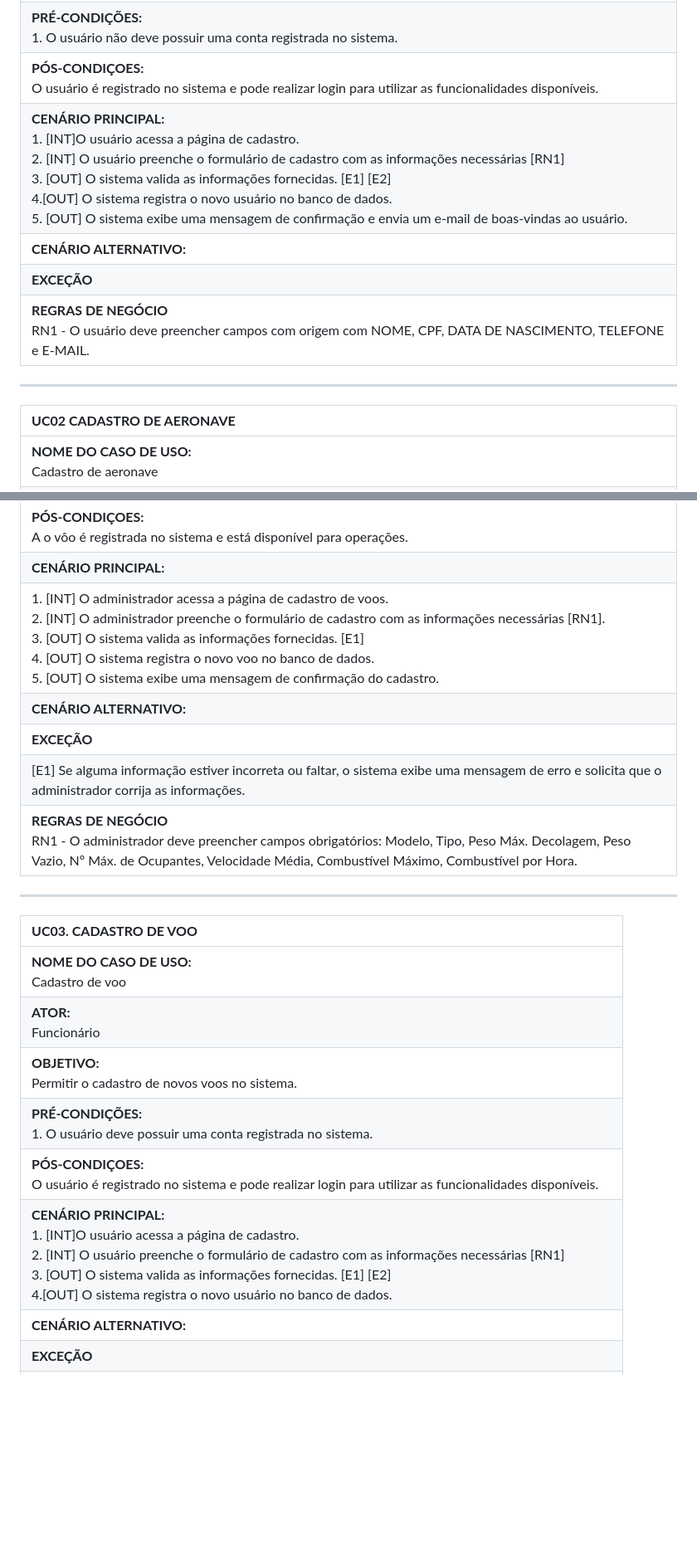
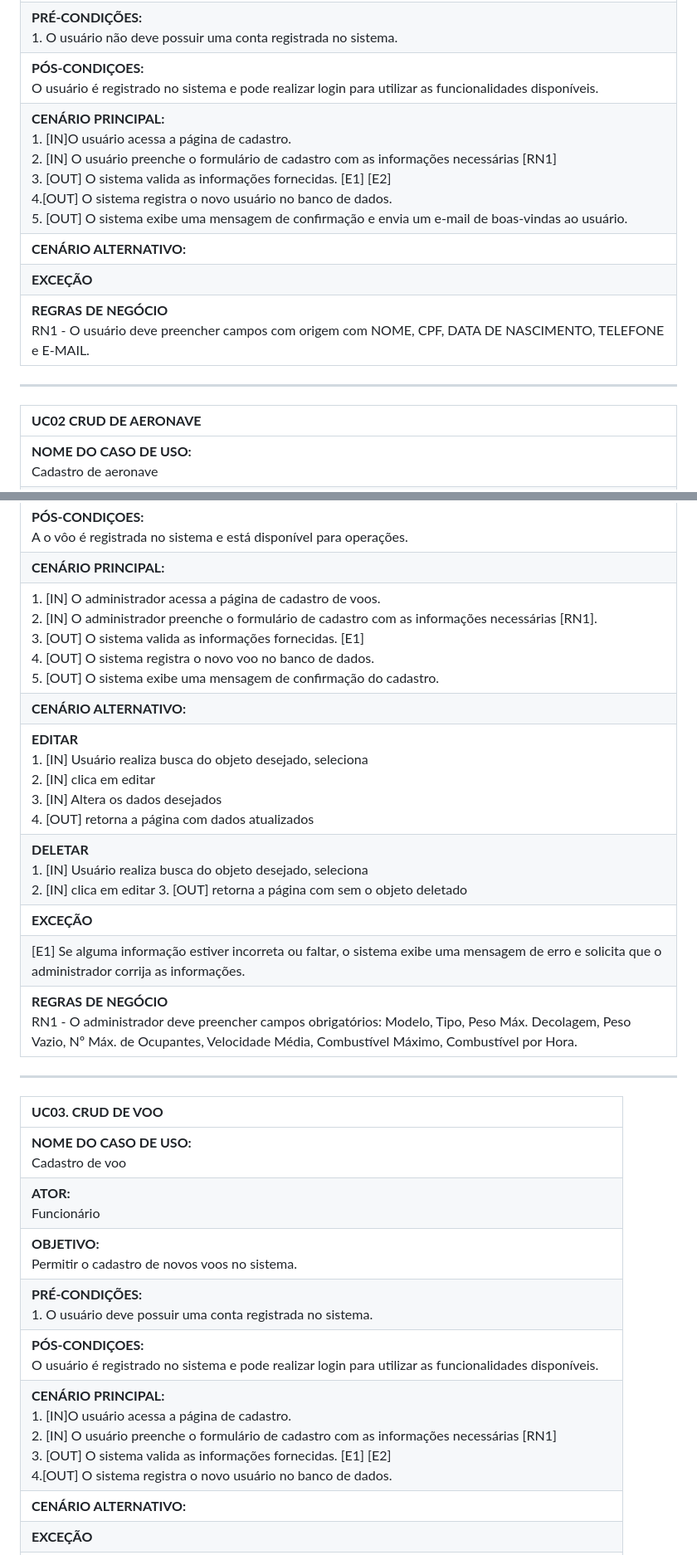
Before and after one commit to JPJohn1110/Desenvolvimento-de-Sitemas-Corporativos, a Markdown page: Documentação/Documentação.md, 2 parts joined by grey strips. Shown: that part at 83% size. GitHub-like rendering; blank space fills up the shorter version.

```diff
--- a/Documentação/Documentação.md
+++ b/Documentação/Documentação.md
@@ -153,14 +153,14 @@ Além disso, é preciso indicar a duração do voo. A quantidade máxima de pass
 | **OBJETIVO:**<br> Oferecer a possibilidade de cadastro no sistema para utilizar os serviços oferecidos.|
 | **PRÉ-CONDIÇÕES:**<br> 1. O usuário não deve possuir uma conta registrada no sistema.|
 | **PÓS-CONDIÇOES:**<br> O usuário é registrado no sistema e pode realizar login para utilizar as funcionalidades disponíveis.|
-| **CENÁRIO PRINCIPAL:** <br> 1. [INT]O usuário acessa a página de cadastro. <br> 2. [INT] O usuário preenche o formulário de cadastro com as informações necessárias [RN1]<br>3. [OUT] O sistema valida as informações fornecidas. [E1] [E2]<br> 4.[OUT] O sistema registra o novo usuário no banco de dados. <br> 5. [OUT] O sistema exibe uma mensagem de confirmação e envia um e-mail de boas-vindas ao usuário.|
+| **CENÁRIO PRINCIPAL:** <br> 1. [IN]O usuário acessa a página de cadastro. <br> 2. [IN] O usuário preenche o formulário de cadastro com as informações necessárias [RN1]<br>3. [OUT] O sistema valida as informações fornecidas. [E1] [E2]<br> 4.[OUT] O sistema registra o novo usuário no banco de dados. <br> 5. [OUT] O sistema exibe uma mensagem de confirmação e envia um e-mail de boas-vindas ao usuário.|
 | **CENÁRIO ALTERNATIVO:**<br> |
 |**EXCEÇÃO**|<br>[E1] Se o e-mail fornecido já estiver associado a uma conta existente, o sistema notifica o usuário e solicita a utilização de outro e-mail ou o login com a conta existente. <br> [E2] Se alguma informação estiver incorreta ou faltar, o sistema exibe uma mensagem de erro e solicita que o usuário corrija as informações.|
 |**REGRAS DE NEGÓCIO** <br> RN1 - O usuário deve preencher campos com origem com NOME, CPF, DATA DE NASCIMENTO, TELEFONE e E-MAIL. |
 
 ---
 
-| **UC02 CADASTRO DE AERONAVE** |
+| **UC02 CRUD DE AERONAVE** |
 |:---|
 | **NOME DO CASO DE USO:**  <br>Cadastro de aeronave |
 | **ATOR:** <br> Funcionário |
@@ -168,22 +168,24 @@ Além disso, é preciso indicar a duração do voo. A quantidade máxima de pass
 | **PRÉ-CONDIÇÕES:**<br> O funcionário deve estar autenticado no sistema. |
 | **PÓS-CONDIÇOES:** <br> A o vôo é registrada no sistema e está disponível para operações. |
 | **CENÁRIO PRINCIPAL:** |
-| 1. [INT] O administrador acessa a página de cadastro de voos. <br> 2. [INT] O administrador preenche o formulário de cadastro com as informações necessárias [RN1]. <br> 3. [OUT] O sistema valida as informações fornecidas. [E1] <br> 4. [OUT] O sistema registra o novo voo no banco de dados. <br> 5. [OUT] O sistema exibe uma mensagem de confirmação do cadastro.
+| 1. [IN] O administrador acessa a página de cadastro de voos. <br> 2. [IN] O administrador preenche o formulário de cadastro com as informações necessárias [RN1]. <br> 3. [OUT] O sistema valida as informações fornecidas. [E1] <br> 4. [OUT] O sistema registra o novo voo no banco de dados. <br> 5. [OUT] O sistema exibe uma mensagem de confirmação do cadastro.
 | **CENÁRIO ALTERNATIVO:** |
+| **EDITAR** <br> 1. [IN] Usuário realiza busca do objeto desejado, seleciona <br> 2. [IN]  clica em editar <br> 3. [IN]  Altera os dados desejados  <br> 4. [OUT] retorna a página com dados atualizados|
+| **DELETAR** <br> 1. [IN] Usuário realiza busca do objeto desejado, seleciona <br> 2. [IN]  clica em editar 3. [OUT] retorna a página com sem o objeto deletado|
 | **EXCEÇÃO** |
 | [E1] Se alguma informação estiver incorreta ou faltar, o sistema exibe uma mensagem de erro e solicita que o administrador corrija as informações. |
 | **REGRAS DE NEGÓCIO** <br>RN1 - O administrador deve preencher campos obrigatórios: Modelo, Tipo, Peso Máx. Decolagem, Peso Vazio, Nº Máx. de Ocupantes, Velocidade Média, Combustível Máximo, Combustível por Hora. |
 
 ---
 
-| **UC03. CADASTRO DE VOO** |
+| **UC03. CRUD DE VOO** |
 |:---|
 | **NOME DO CASO DE USO:**<br> Cadastro de voo |
 | **ATOR:**<br>Funcionário |
 | **OBJETIVO:**<br> Permitir o cadastro de novos voos no sistema.|
 | **PRÉ-CONDIÇÕES:**<br> 1. O usuário deve possuir uma conta registrada no sistema.|
 | **PÓS-CONDIÇOES:**<br> O usuário é registrado no sistema e pode realizar login para utilizar as funcionalidades disponíveis.|
-| **CENÁRIO PRINCIPAL:** <br> 1. [INT]O usuário acessa a página de cadastro. <br> 2. [INT] O usuário preenche o formulário de cadastro com as informações necessárias [RN1]<br>3. [OUT] O sistema valida as informações fornecidas. [E1] [E2]<br> 4.[OUT] O sistema registra o novo usuário no banco de dados. <br>|
+| **CENÁRIO PRINCIPAL:** <br> 1. [IN]O usuário acessa a página de cadastro. <br> 2. [IN] O usuário preenche o formulário de cadastro com as informações necessárias [RN1]<br>3. [OUT] O sistema valida as informações fornecidas. [E1] [E2]<br> 4.[OUT] O sistema registra o novo usuário no banco de dados. <br>|
 | **CENÁRIO ALTERNATIVO:**<br> |
 |**EXCEÇÃO**|<br>[E1] Se o e-mail fornecido associado a uma conta existente, o sistema notifica o usuário e solicita a utilização de outro e-mail ou o login <br> [E2] Se alguma informação estiver incorreta ou faltar, o sistema exibe uma mensagem de erro e solicita que o usuário corrija as informações.|
 |**REGRAS DE NEGÓCIO** <br>RN1 - O usuário deve preencher campos obrigatórios: N° Voo, Aeronave, Duração, Origem, Destino.|
```
Also changed, not shown: other parts of Documentação/Documentação.md (+29 -3 lines).
